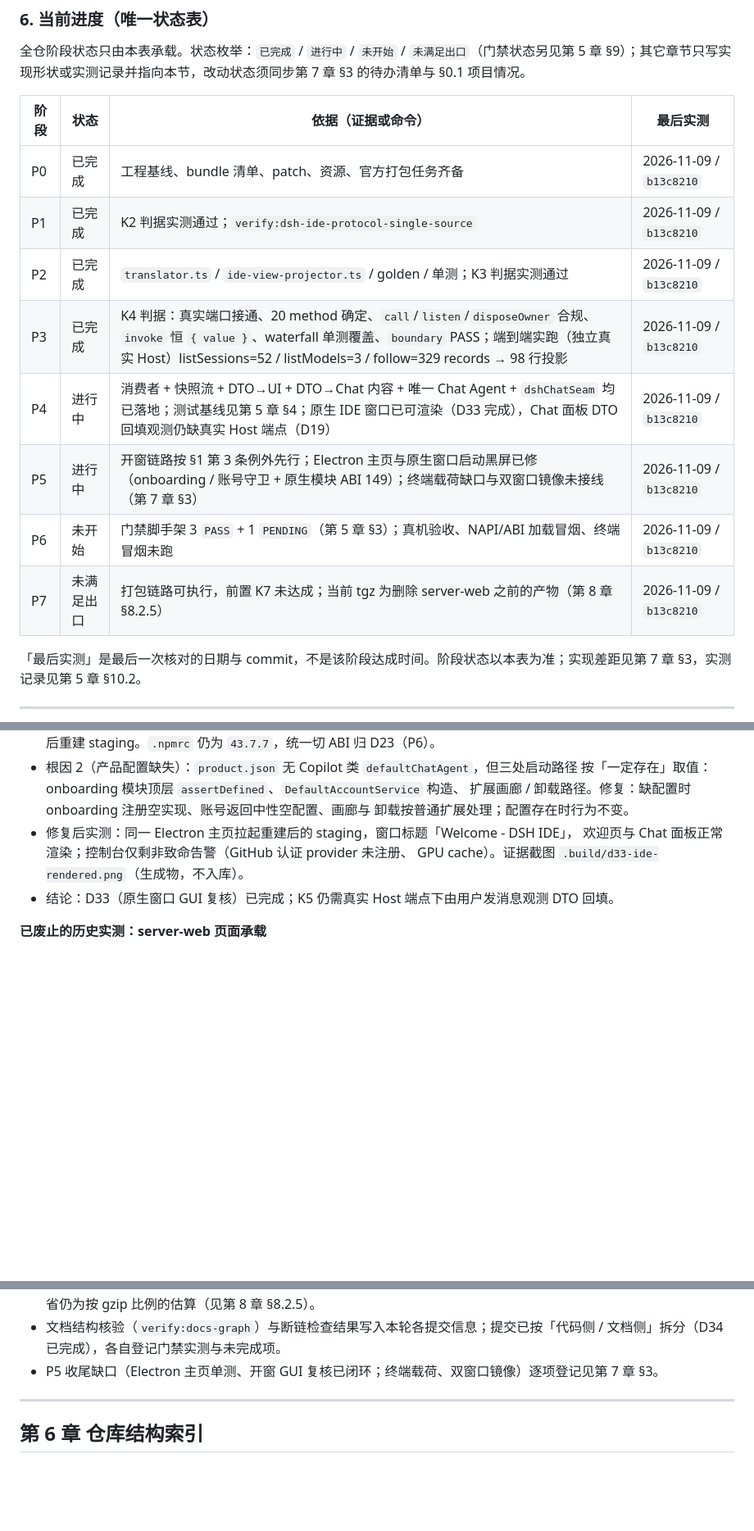
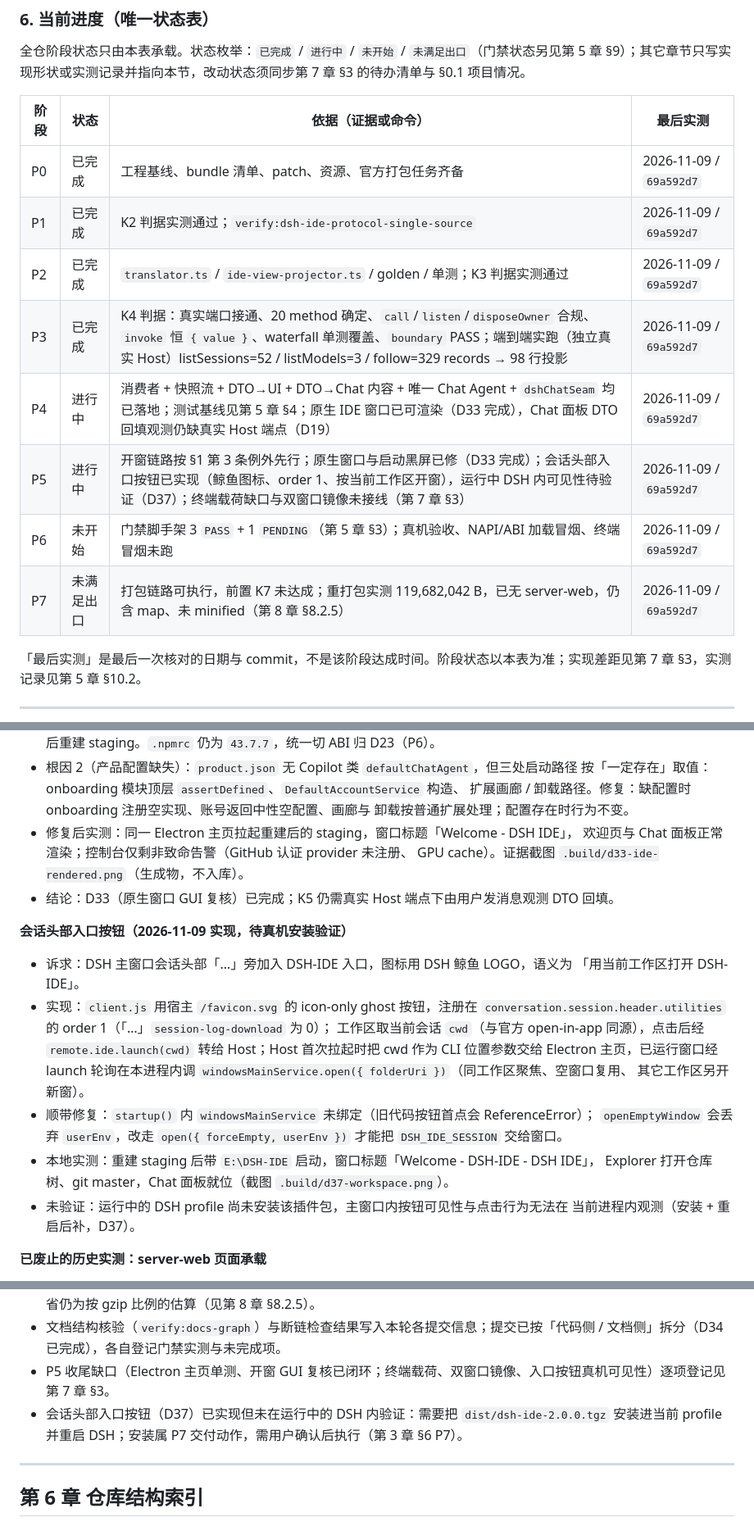
Before and after one commit to guyu233/DSH-IDE, a Markdown page: docs/DEVELOPMENT.md, 3 parts joined by grey strips. Shown at 82% size. Rendered like a GitHub page; blank space fills up the shorter version.

```diff
--- a/docs/DEVELOPMENT.md
+++ b/docs/DEVELOPMENT.md
@@ -595,14 +595,14 @@ waterfall 语义单测覆盖、boundary PASS、17 符号单源、端到端实跑
 
 | 阶段 | 状态 | 依据（证据或命令） | 最后实测 |
 | --- | --- | --- | --- |
-| P0 | 已完成 | 工程基线、bundle 清单、patch、资源、官方打包任务齐备 | 2026-11-09 / `b13c8210` |
-| P1 | 已完成 | K2 判据实测通过；`verify:dsh-ide-protocol-single-source` | 2026-11-09 / `b13c8210` |
-| P2 | 已完成 | `translator.ts` / `ide-view-projector.ts` / golden / 单测；K3 判据实测通过 | 2026-11-09 / `b13c8210` |
-| P3 | 已完成 | K4 判据：真实端口接通、20 method 确定、`call`/`listen`/`disposeOwner` 合规、`invoke` 恒 `{ value }`、waterfall 单测覆盖、`boundary` PASS；端到端实跑（独立真实 Host）listSessions=52 / listModels=3 / follow=329 records → 98 行投影 | 2026-11-09 / `b13c8210` |
-| P4 | 进行中 | 消费者 + 快照流 + DTO→UI + DTO→Chat 内容 + 唯一 Chat Agent + `dshChatSeam` 均已落地；测试基线见第 5 章 §4；原生 IDE 窗口已可渲染（D33 完成），Chat 面板 DTO 回填观测仍缺真实 Host 端点（D19） | 2026-11-09 / `b13c8210` |
-| P5 | 进行中 | 开窗链路按 §1 第 3 条例外先行；Electron 主页与原生窗口启动黑屏已修（onboarding / 账号守卫 + 原生模块 ABI 149）；终端载荷缺口与双窗口镜像未接线（第 7 章 §3） | 2026-11-09 / `b13c8210` |
-| P6 | 未开始 | 门禁脚手架 3 `PASS` + 1 `PENDING`（第 5 章 §3）；真机验收、NAPI/ABI 加载冒烟、终端冒烟未跑 | 2026-11-09 / `b13c8210` |
-| P7 | 未满足出口 | 打包链路可执行，前置 K7 未达成；当前 tgz 为删除 server-web 之前的产物（第 8 章 §8.2.5） | 2026-11-09 / `b13c8210` |
+| P0 | 已完成 | 工程基线、bundle 清单、patch、资源、官方打包任务齐备 | 2026-11-09 / `69a592d7` |
+| P1 | 已完成 | K2 判据实测通过；`verify:dsh-ide-protocol-single-source` | 2026-11-09 / `69a592d7` |
+| P2 | 已完成 | `translator.ts` / `ide-view-projector.ts` / golden / 单测；K3 判据实测通过 | 2026-11-09 / `69a592d7` |
+| P3 | 已完成 | K4 判据：真实端口接通、20 method 确定、`call`/`listen`/`disposeOwner` 合规、`invoke` 恒 `{ value }`、waterfall 单测覆盖、`boundary` PASS；端到端实跑（独立真实 Host）listSessions=52 / listModels=3 / follow=329 records → 98 行投影 | 2026-11-09 / `69a592d7` |
+| P4 | 进行中 | 消费者 + 快照流 + DTO→UI + DTO→Chat 内容 + 唯一 Chat Agent + `dshChatSeam` 均已落地；测试基线见第 5 章 §4；原生 IDE 窗口已可渲染（D33 完成），Chat 面板 DTO 回填观测仍缺真实 Host 端点（D19） | 2026-11-09 / `69a592d7` |
+| P5 | 进行中 | 开窗链路按 §1 第 3 条例外先行；原生窗口与启动黑屏已修（D33 完成）；会话头部入口按钮已实现（鲸鱼图标、order 1、按当前工作区开窗），运行中 DSH 内可见性待验证（D37）；终端载荷缺口与双窗口镜像未接线（第 7 章 §3） | 2026-11-09 / `69a592d7` |
+| P6 | 未开始 | 门禁脚手架 3 `PASS` + 1 `PENDING`（第 5 章 §3）；真机验收、NAPI/ABI 加载冒烟、终端冒烟未跑 | 2026-11-09 / `69a592d7` |
+| P7 | 未满足出口 | 打包链路可执行，前置 K7 未达成；重打包实测 119,682,042 B，已无 server-web，仍含 map、未 minified（第 8 章 §8.2.5） | 2026-11-09 / `69a592d7` |
 
 「最后实测」是最后一次核对的日期与 commit，不是该阶段达成时间。阶段状态以本表为准；实现差距见第 7 章 §3，实测记录见第 5 章 §10.2。
 
@@ -1010,6 +1010,24 @@ node --experimental-strip-types --test build/lib/test/dshBuildProvenance.test.ts
   GPU cache）。证据截图 `.build/d33-ide-rendered.png`（生成物，不入库）。
 - 结论：D33（原生窗口 GUI 复核）已完成；K5 仍需真实 Host 端点下由用户发消息观测 DTO 回填。
 
+**会话头部入口按钮（2026-11-09 实现，待真机安装验证）**
+
+- 诉求：DSH 主窗口会话头部「…」旁加入 DSH-IDE 入口，图标用 DSH 鲸鱼 LOGO，语义为
+  「用当前工作区打开 DSH-IDE」。
+- 实现：`client.js` 用宿主 `/favicon.svg` 的 icon-only ghost 按钮，注册在
+  `conversation.session.header.utilities` 的 order 1（「…」`session-log-download` 为 0）；
+  工作区取当前会话 `cwd`（与官方 open-in-app 同源），点击后经 `remote.ide.launch(cwd)` 转给
+  Host；Host 首次拉起时把 cwd 作为 CLI 位置参数交给 Electron 主页，已运行窗口经 launch
+  轮询在本进程内调 `windowsMainService.open({ folderUri })`（同工作区聚焦、空窗口复用、
+  其它工作区另开新窗）。
+- 顺带修复：`startup()` 内 `windowsMainService` 未绑定（旧代码按钮首点会 ReferenceError）；
+  `openEmptyWindow` 会丢弃 `userEnv`，改走 `open({ forceEmpty, userEnv })` 才能把
+  `DSH_IDE_SESSION` 交给窗口。
+- 本地实测：重建 staging 后带 `E:\DSH-IDE` 启动，窗口标题「Welcome - DSH-IDE - DSH IDE」，
+  Explorer 打开仓库树、git master，Chat 面板就位（截图 `.build/d37-workspace.png`）。
+- 未验证：运行中的 DSH profile 尚未安装该插件包，主窗口内按钮可见性与点击行为无法在
+  当前进程内观测（安装 + 重启后补，D37）。
+
 **已废止的历史实测：server-web 页面承载**
 
 2026-11-09 曾用 `out/server-main.js` + `--without-connection-token --host 127.0.0.1 --port 0` 起官方 server 模式（首页 `GET` 返回 200 / 4459 B workbench HTML），Host 侧 `idePageUrl()` 返回 `http://localhost:62239`，client 半身在 `sidebar.right.pane.tab` 以 iframe 承载。该次实测把 `DSH_IDE_SERVER_ENTRY` 指向仓库开发态入口，打包产物中从未有该入口。构建目标与 staging 已删除（登记见第 7 章 §7.6），此形态不作为可选路径。
@@ -1019,7 +1037,8 @@ node --experimental-strip-types --test build/lib/test/dshBuildProvenance.test.ts
 - 硬链接 home 与原生窗口已在 2026-11-09 真机复核（D33 完成）；真实 Host 端点下的 Chat 面板 DTO 回填（D19）仍未观测。
 - 删除 server-web 后的重打包与体积实测未跑（D29 / D30）；四条门禁 3 `PASS` + 1 `PENDING`、`test-dsh:all` 180/180 与完整 `tsc --noEmit`（src 934 / build 558 条既有基线错误，变更文件 0 错误）已在本轮 `b13c8210` 复核。压缩后节省仍为按 gzip 比例的估算（见第 8 章 §8.2.5）。
 - 文档结构核验（`verify:docs-graph`）与断链检查结果写入本轮各提交信息；提交已按「代码侧 / 文档侧」拆分（D34 已完成），各自登记门禁实测与未完成项。
-- P5 收尾缺口（Electron 主页单测、开窗 GUI 复核已闭环；终端载荷、双窗口镜像）逐项登记见第 7 章 §3。
+- P5 收尾缺口（Electron 主页单测、开窗 GUI 复核已闭环；终端载荷、双窗口镜像、入口按钮真机可见性）逐项登记见第 7 章 §3。
+- 会话头部入口按钮（D37）已实现但未在运行中的 DSH 内验证：需要把 `dist/dsh-ide-2.0.0.tgz` 安装进当前 profile 并重启 DSH；安装属 P7 交付动作，需用户确认后执行（第 3 章 §6 P7）。
 
 ---
 
```
Also changed, not shown: other parts of docs/DEVELOPMENT.md (+28 -26 lines).
